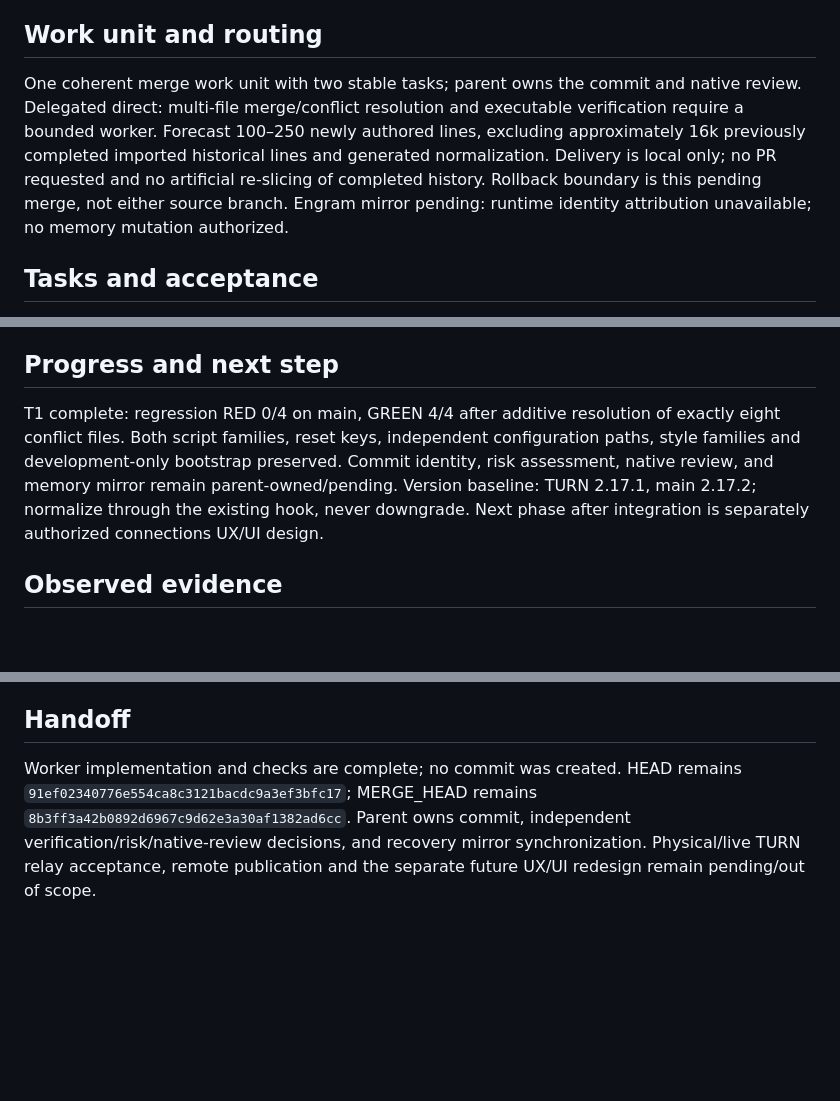
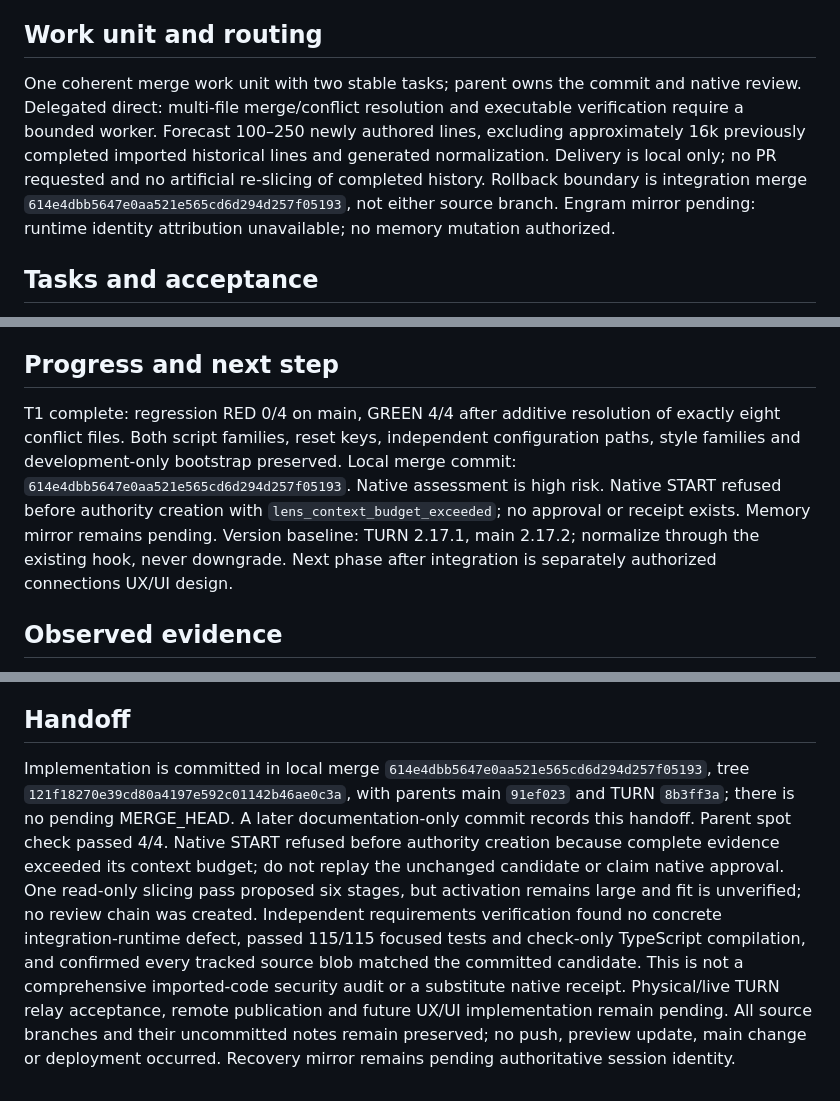
Before and after one commit to ERCamilo/Mini_Sistema_de_Asistencia, a Markdown page: odd/tasks/mini-turn-main-integration.md, 3 parts joined by grey strips. Drawn GitHub-style; blank space fills up the shorter version.

Commit message:
docs: record integration verification and review limitation

```diff
--- a/odd/tasks/mini-turn-main-integration.md
+++ b/odd/tasks/mini-turn-main-integration.md
@@ -10,7 +10,7 @@ Integrate TURN commit `8b3ff3a42b0892d6967c9d62e3a30af1382ad6cc` into an indepen
 - Future connections UX/UI work is a separate, explicitly excluded phase.
 
 ## Work unit and routing
-One coherent merge work unit with two stable tasks; parent owns the commit and native review. Delegated direct: multi-file merge/conflict resolution and executable verification require a bounded worker. Forecast 100–250 newly authored lines, excluding approximately 16k previously completed imported historical lines and generated normalization. Delivery is local only; no PR requested and no artificial re-slicing of completed history. Rollback boundary is this pending merge, not either source branch. Engram mirror pending: runtime identity attribution unavailable; no memory mutation authorized.
+One coherent merge work unit with two stable tasks; parent owns the commit and native review. Delegated direct: multi-file merge/conflict resolution and executable verification require a bounded worker. Forecast 100–250 newly authored lines, excluding approximately 16k previously completed imported historical lines and generated normalization. Delivery is local only; no PR requested and no artificial re-slicing of completed history. Rollback boundary is integration merge `614e4dbb5647e0aa521e565cd6d294d257f05193`, not either source branch. Engram mirror pending: runtime identity attribution unavailable; no memory mutation authorized.
 
 ## Tasks and acceptance
 - [x] T1: Add integration wiring regression, observe meaningful RED on main, merge pinned TURN, resolve conflicts additively, and observe GREEN. Both script/reset lists, independent employee/Firebase configuration paths and CSS groups must survive. Keep production bootstrap absent.
@@ -20,7 +20,7 @@ One coherent merge work unit with two stable tasks; parent owns the commit and n
 RED/GREEN: `node --test tests/turn-main-integration.test.js`. Focused runner includes private-turn, session-manager, connections, employee, hardening, CI pause, and integration tests. Full closure: `npm test`, `npm run test:e2e:ci`, plus both private TURN browser fixtures with explicitly selected existing tools. These fixtures are local synthetic native-browser checks, not physical relay acceptance. No cataloged tutorial flow changed: the catalog contains attendance marking, employee addition and freeing storage, not connections. The full tutorial suite/recordings were not run; the upstream CI browser baseline was preserved. Check diff whitespace, conflict markers, exact imported blobs, generated-output scope, stamps, and read-only source fingerprints.
 
 ## Progress and next step
-T1 complete: regression RED 0/4 on main, GREEN 4/4 after additive resolution of exactly eight conflict files. Both script families, reset keys, independent configuration paths, style families and development-only bootstrap preserved. Commit identity, risk assessment, native review, and memory mirror remain parent-owned/pending. Version baseline: TURN 2.17.1, main 2.17.2; normalize through the existing hook, never downgrade. Next phase after integration is separately authorized connections UX/UI design.
+T1 complete: regression RED 0/4 on main, GREEN 4/4 after additive resolution of exactly eight conflict files. Both script families, reset keys, independent configuration paths, style families and development-only bootstrap preserved. Local merge commit: `614e4dbb5647e0aa521e565cd6d294d257f05193`. Native assessment is high risk. Native START refused before authority creation with `lens_context_budget_exceeded`; no approval or receipt exists. Memory mirror remains pending. Version baseline: TURN 2.17.1, main 2.17.2; normalize through the existing hook, never downgrade. Next phase after integration is separately authorized connections UX/UI design.
 
 ## Observed evidence
 - T1 regression: `node --test tests/turn-main-integration.test.js`: RED 0/4 on main (missing TURN wiring), then GREEN 4/4.
@@ -36,4 +36,4 @@ T1 complete: regression RED 0/4 on main, GREEN 4/4 after additive resolution of
 - Whitespace and conflict-marker checks passed after staging. Main design section 8.9 remains; imported organization/notification sections are 8.10/8.11 with references updated.
 
 ## Handoff
-Worker implementation and checks are complete; no commit was created. HEAD remains `91ef02340776e554ca8c3121bacdc9a3ef3bfc17`; MERGE_HEAD remains `8b3ff3a42b0892d6967c9d62e3a30af1382ad6cc`. Parent owns commit, independent verification/risk/native-review decisions, and recovery mirror synchronization. Physical/live TURN relay acceptance, remote publication and the separate future UX/UI redesign remain pending/out of scope.
+Implementation is committed in local merge `614e4dbb5647e0aa521e565cd6d294d257f05193`, tree `121f18270e39cd80a4197e592c01142b46ae0c3a`, with parents main `91ef023` and TURN `8b3ff3a`; there is no pending MERGE_HEAD. A later documentation-only commit records this handoff. Parent spot check passed 4/4. Native START refused before authority creation because complete evidence exceeded its context budget; do not replay the unchanged candidate or claim native approval. One read-only slicing pass proposed six stages, but activation remains large and fit is unverified; no review chain was created. Independent requirements verification found no concrete integration-runtime defect, passed 115/115 focused tests and check-only TypeScript compilation, and confirmed every tracked source blob matched the committed candidate. This is not a comprehensive imported-code security audit or a substitute native receipt. Physical/live TURN relay acceptance, remote publication and future UX/UI implementation remain pending. All source branches and their uncommitted notes remain preserved; no push, preview update, main change or deployment occurred. Recovery mirror remains pending authoritative session identity.
```
